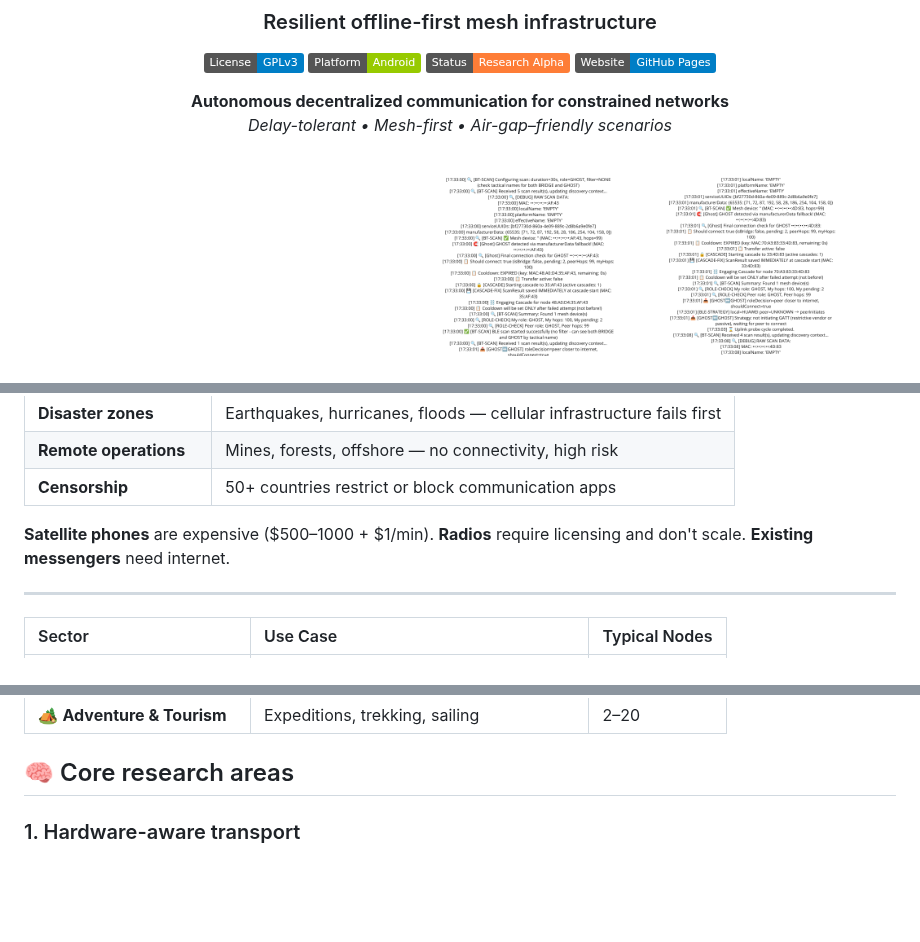
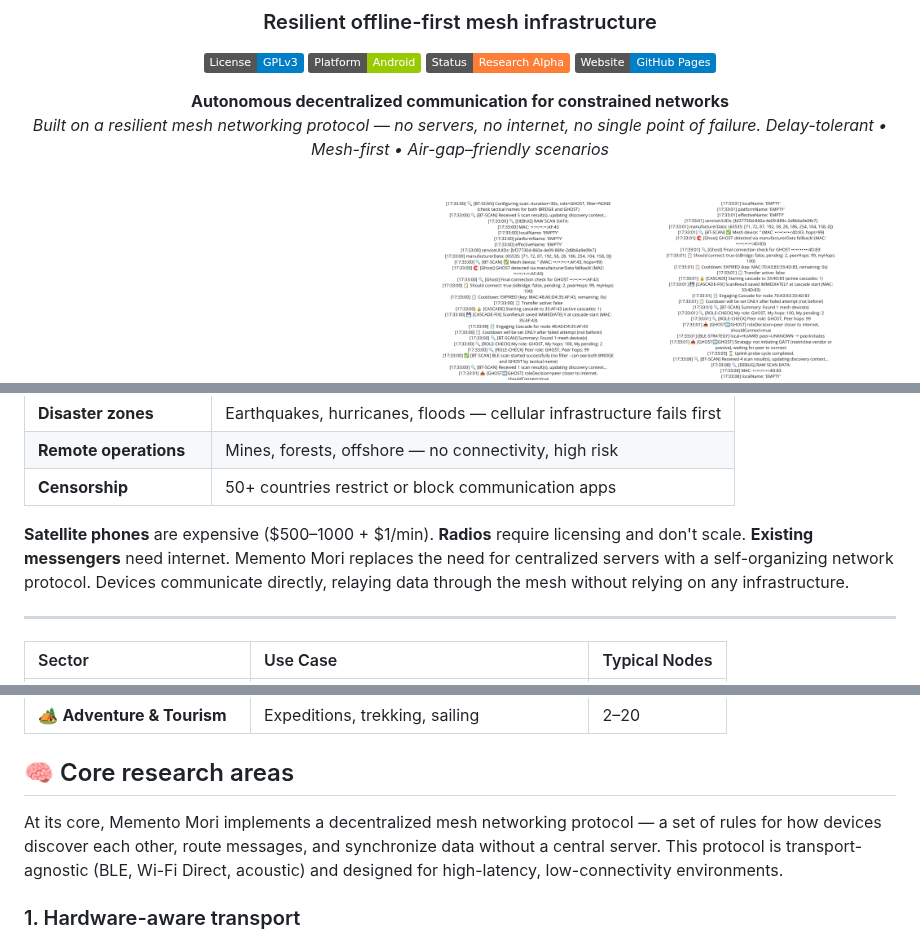
Before and after one commit to pslergy/memento-mori-app, a Markdown page: README.md, 3 parts joined by grey strips. GitHub-like rendering; badges without logos; blank space fills up the shorter version.

```diff
--- a/README.md
+++ b/README.md
@@ -13,7 +13,8 @@ The project is entering the active testing phase.
 [![Website](https://img.shields.io/badge/Website-GitHub%20Pages-blue.svg)](https://pslergy.github.io/memento-mori-app/)
 
 **Autonomous decentralized communication for constrained networks**
-*Delay-tolerant • Mesh-first • Air-gap–friendly scenarios*
+*Built on a resilient mesh networking protocol — no servers, no internet, no single point of failure.
+Delay-tolerant • Mesh-first • Air-gap–friendly scenarios*
 
 <br>
 
@@ -50,6 +51,7 @@ Independent research into **delay-tolerant** and **ad hoc** mobile networking. C
 | **Censorship** | 50+ countries restrict or block communication apps |
 
 **Satellite phones** are expensive ($500–1000 + $1/min). **Radios** require licensing and don't scale. **Existing messengers** need internet.
+Memento Mori replaces the need for centralized servers with a self-organizing network protocol. Devices communicate directly, relaying data through the mesh without relying on any infrastructure.
 
 ---
 
@@ -65,6 +67,8 @@ Independent research into **delay-tolerant** and **ad hoc** mobile networking. C
 
 
 ## 🧠 Core research areas
+
+At its core, Memento Mori implements a decentralized mesh networking protocol — a set of rules for how devices discover each other, route messages, and synchronize data without a central server. This protocol is transport-agnostic (BLE, Wi-Fi Direct, acoustic) and designed for high-latency, low-connectivity environments.
 
 ### 1. Hardware-aware transport
 
```
Also changed, not shown: other parts of README.md (+3 -0 lines).
